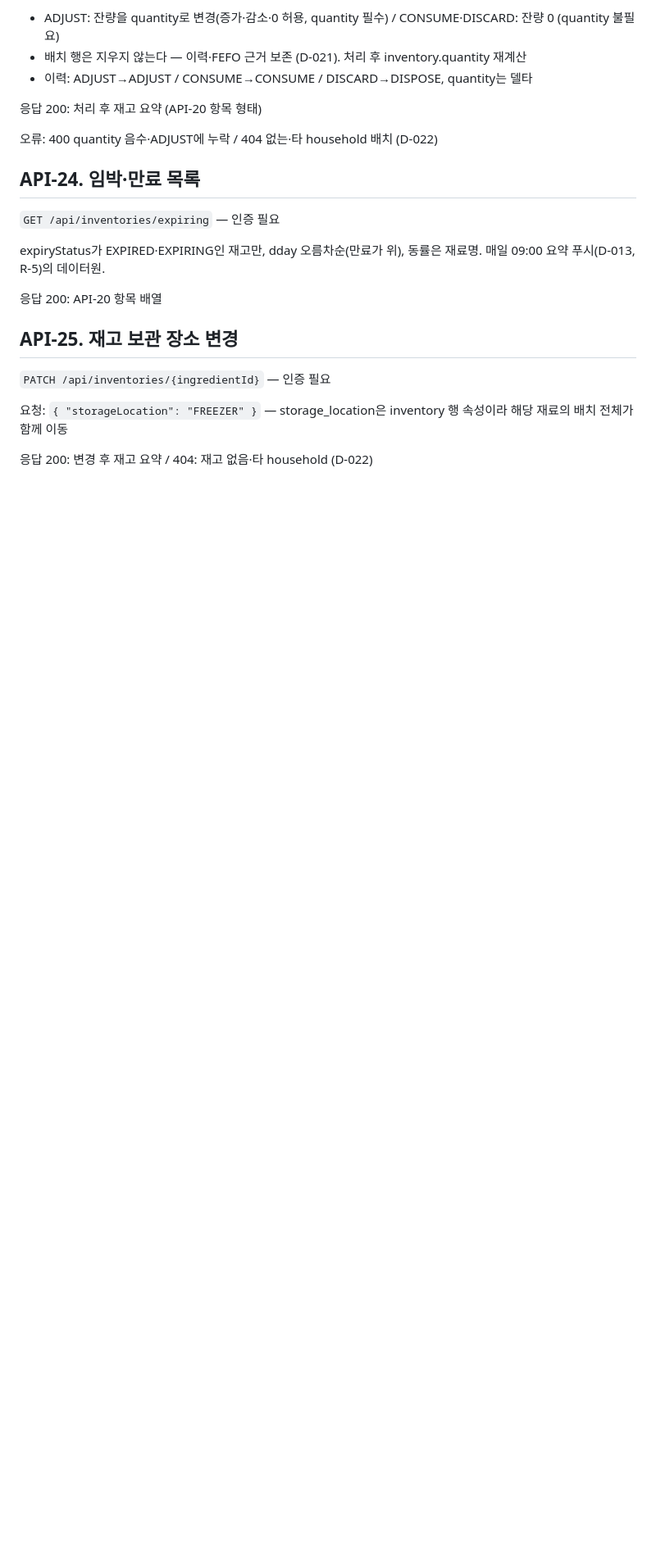
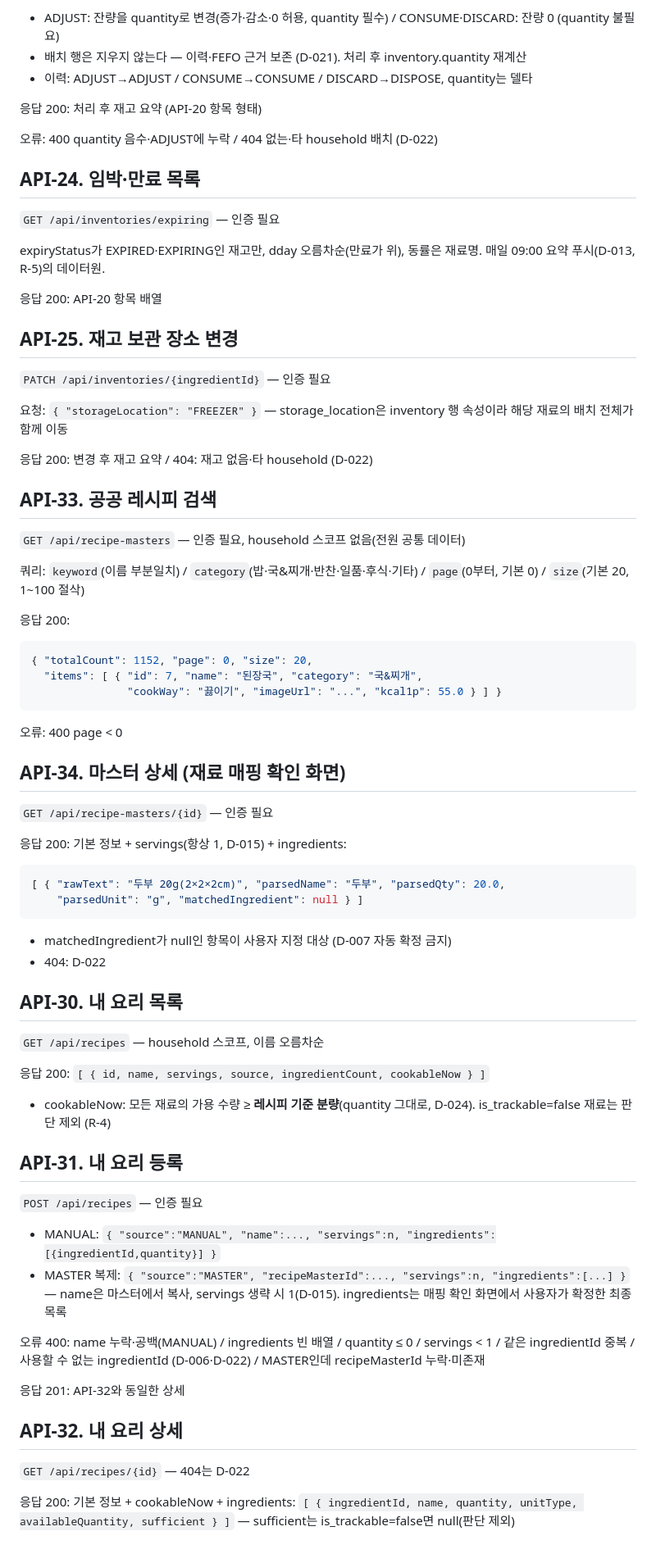
Before and after one commit to jinn12/smart-kitchen, a Markdown page: docs/dev/04-API-명세.md, the part around one of its changes. Shown at 82% size. Drawn GitHub-style; blank space fills up the shorter version.

Commit message:
docs: API-30~34 명세, D-024 기록

````diff
--- a/docs/dev/04-API-명세.md
+++ b/docs/dev/04-API-명세.md
@@ -193,3 +195,56 @@ expiryStatus가 EXPIRED·EXPIRING인 재고만, dday 오름차순(만료가 위)
 요청: `{ "storageLocation": "FREEZER" }` — storage_location은 inventory 행 속성이라 해당 재료의 배치 전체가 함께 이동
 
 응답 200: 변경 후 재고 요약 / 404: 재고 없음·타 household (D-022)
+
+## API-33. 공공 레시피 검색
+
+`GET /api/recipe-masters` — 인증 필요, household 스코프 없음(전원 공통 데이터)
+
+쿼리: `keyword`(이름 부분일치) / `category`(밥·국&찌개·반찬·일품·후식·기타) / `page`(0부터, 기본 0) / `size`(기본 20, 1~100 절삭)
+
+응답 200:
+```json
+{ "totalCount": 1152, "page": 0, "size": 20,
+  "items": [ { "id": 7, "name": "된장국", "category": "국&찌개",
+               "cookWay": "끓이기", "imageUrl": "...", "kcal1p": 55.0 } ] }
+```
+
+오류: 400 page < 0
+
+## API-34. 마스터 상세 (재료 매핑 확인 화면)
+
+`GET /api/recipe-masters/{id}` — 인증 필요
+
+응답 200: 기본 정보 + servings(항상 1, D-015) + ingredients:
+```json
+[ { "rawText": "두부 20g(2×2×2cm)", "parsedName": "두부", "parsedQty": 20.0,
+    "parsedUnit": "g", "matchedIngredient": null } ]
+```
+
+- matchedIngredient가 null인 항목이 사용자 지정 대상 (D-007 자동 확정 금지)
+- 404: D-022
+
+## API-30. 내 요리 목록
+
+`GET /api/recipes` — household 스코프, 이름 오름차순
+
+응답 200: `[ { id, name, servings, source, ingredientCount, cookableNow } ]`
+
+- cookableNow: 모든 재료의 가용 수량 ≥ **레시피 기준 분량**(quantity 그대로, D-024). is_trackable=false 재료는 판단 제외 (R-4)
+
+## API-31. 내 요리 등록
+
+`POST /api/recipes` — 인증 필요
+
+- MANUAL: `{ "source":"MANUAL", "name":..., "servings":n, "ingredients":[{ingredientId,quantity}] }`
+- MASTER 복제: `{ "source":"MASTER", "recipeMasterId":..., "servings":n, "ingredients":[...] }` — name은 마스터에서 복사, servings 생략 시 1(D-015). ingredients는 매핑 확인 화면에서 사용자가 확정한 최종 목록
+
+오류 400: name 누락·공백(MANUAL) / ingredients 빈 배열 / quantity ≤ 0 / servings < 1 / 같은 ingredientId 중복 / 사용할 수 없는 ingredientId (D-006·D-022) / MASTER인데 recipeMasterId 누락·미존재
+
+응답 201: API-32와 동일한 상세
+
+## API-32. 내 요리 상세
+
+`GET /api/recipes/{id}` — 404는 D-022
+
+응답 200: 기본 정보 + cookableNow + ingredients: `[ { ingredientId, name, quantity, unitType, availableQuantity, sufficient } ]` — sufficient는 is_trackable=false면 null(판단 제외)
````
Also changed, not shown: other parts of docs/dev/04-API-명세.md (+5 -3 lines), docs/decisions/decision-log.md (+12 -0 lines).
